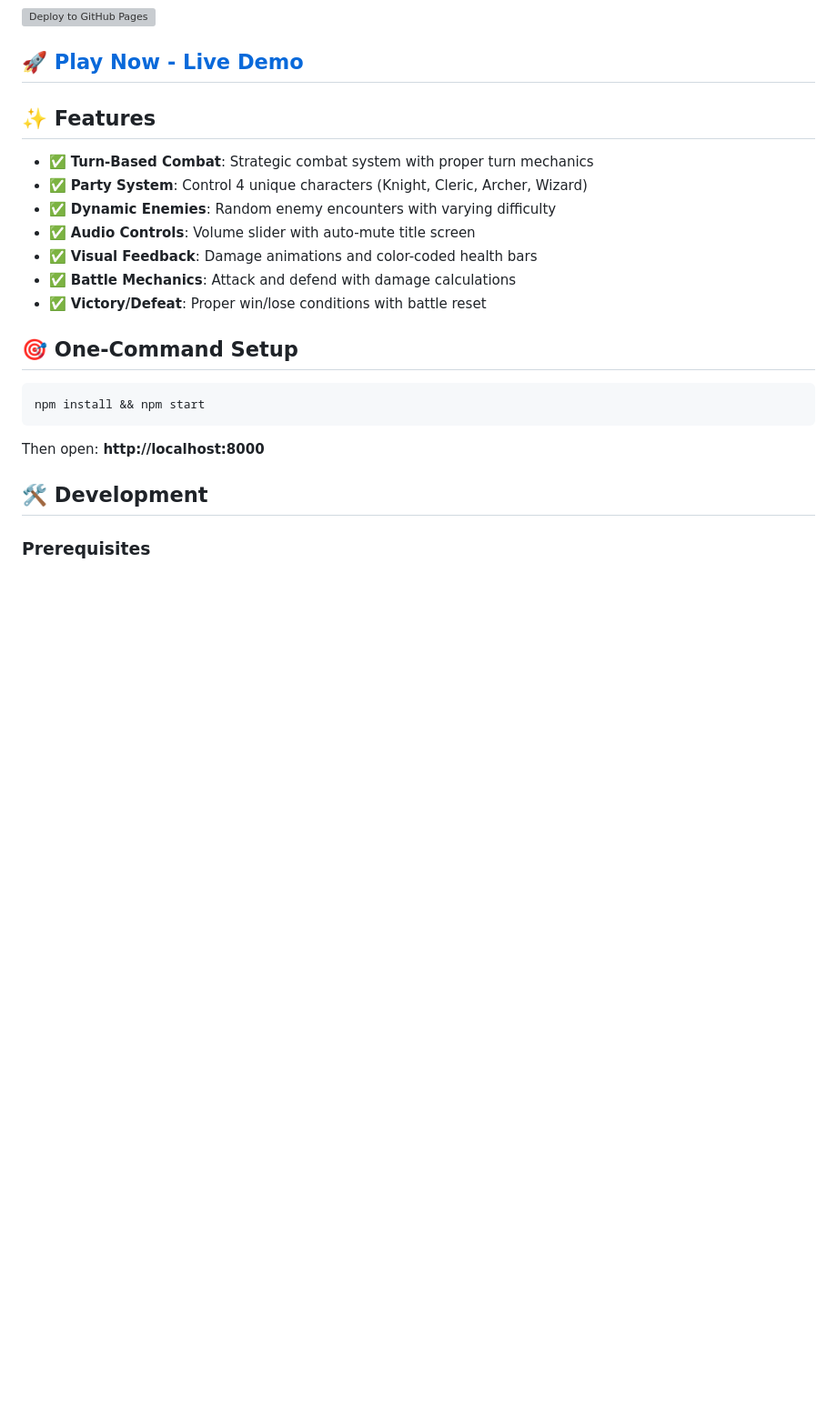
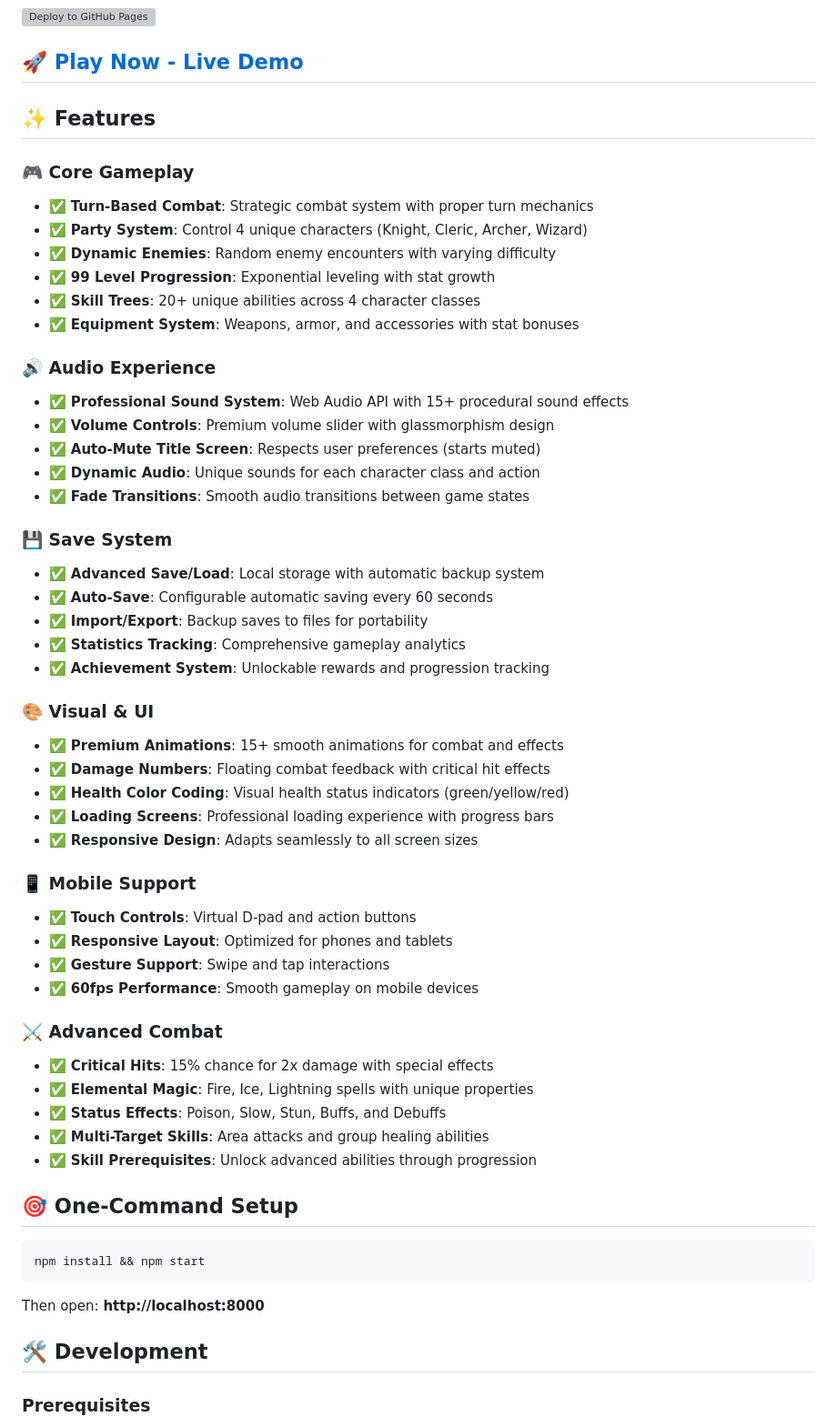
Before and after one commit to JonathanJohnson023/First-Reality, a Markdown page: README.md, the part around the change. Shown at 91% size. GitHub-like rendering; blank space fills up the shorter version; grey boxes are pictures that could not be loaded.

Commit message:
📚 Update README with comprehensive world-class feature list
✅ Added detailed feature breakdown:
- Core Gameplay (99 levels, skill trees, equipment)
- Audio Experience (15+ sound effects, volume controls)
- Advanced Save System (auto-save, import/export)
- Premium Visual & UI (animations, responsive design)
- Mobile Support (touch controls, 60fps performance)
- Advanced Combat (critical hits, elemental magic, status effects)

🎮 Now showcases the complete transformation from basic game to professional-grade indie title

```diff
--- a/README.md
+++ b/README.md
@@ -8,13 +8,47 @@ A Final Fantasy inspired turn-based RPG that revisits old school combat mechanic
 
 ## ✨ Features
 
+### 🎮 **Core Gameplay**
 - ✅ **Turn-Based Combat**: Strategic combat system with proper turn mechanics
 - ✅ **Party System**: Control 4 unique characters (Knight, Cleric, Archer, Wizard)
 - ✅ **Dynamic Enemies**: Random enemy encounters with varying difficulty
-- ✅ **Audio Controls**: Volume slider with auto-mute title screen
-- ✅ **Visual Feedback**: Damage animations and color-coded health bars
-- ✅ **Battle Mechanics**: Attack and defend with damage calculations
-- ✅ **Victory/Defeat**: Proper win/lose conditions with battle reset
+- ✅ **99 Level Progression**: Exponential leveling with stat growth
+- ✅ **Skill Trees**: 20+ unique abilities across 4 character classes
+- ✅ **Equipment System**: Weapons, armor, and accessories with stat bonuses
+
+### 🔊 **Audio Experience**
+- ✅ **Professional Sound System**: Web Audio API with 15+ procedural sound effects
+- ✅ **Volume Controls**: Premium volume slider with glassmorphism design
+- ✅ **Auto-Mute Title Screen**: Respects user preferences (starts muted)
+- ✅ **Dynamic Audio**: Unique sounds for each character class and action
+- ✅ **Fade Transitions**: Smooth audio transitions between game states
+
+### 💾 **Save System**
+- ✅ **Advanced Save/Load**: Local storage with automatic backup system
+- ✅ **Auto-Save**: Configurable automatic saving every 60 seconds
+- ✅ **Import/Export**: Backup saves to files for portability
+- ✅ **Statistics Tracking**: Comprehensive gameplay analytics
+- ✅ **Achievement System**: Unlockable rewards and progression tracking
+
+### 🎨 **Visual & UI**
+- ✅ **Premium Animations**: 15+ smooth animations for combat and effects
+- ✅ **Damage Numbers**: Floating combat feedback with critical hit effects
+- ✅ **Health Color Coding**: Visual health status indicators (green/yellow/red)
+- ✅ **Loading Screens**: Professional loading experience with progress bars
+- ✅ **Responsive Design**: Adapts seamlessly to all screen sizes
+
+### 📱 **Mobile Support**
+- ✅ **Touch Controls**: Virtual D-pad and action buttons
+- ✅ **Responsive Layout**: Optimized for phones and tablets
+- ✅ **Gesture Support**: Swipe and tap interactions
+- ✅ **60fps Performance**: Smooth gameplay on mobile devices
+
+### ⚔️ **Advanced Combat**
+- ✅ **Critical Hits**: 15% chance for 2x damage with special effects
+- ✅ **Elemental Magic**: Fire, Ice, Lightning spells with unique properties
+- ✅ **Status Effects**: Poison, Slow, Stun, Buffs, and Debuffs
+- ✅ **Multi-Target Skills**: Area attacks and group healing abilities
+- ✅ **Skill Prerequisites**: Unlock advanced abilities through progression
 
 ## 🎯 One-Command Setup
 
```
